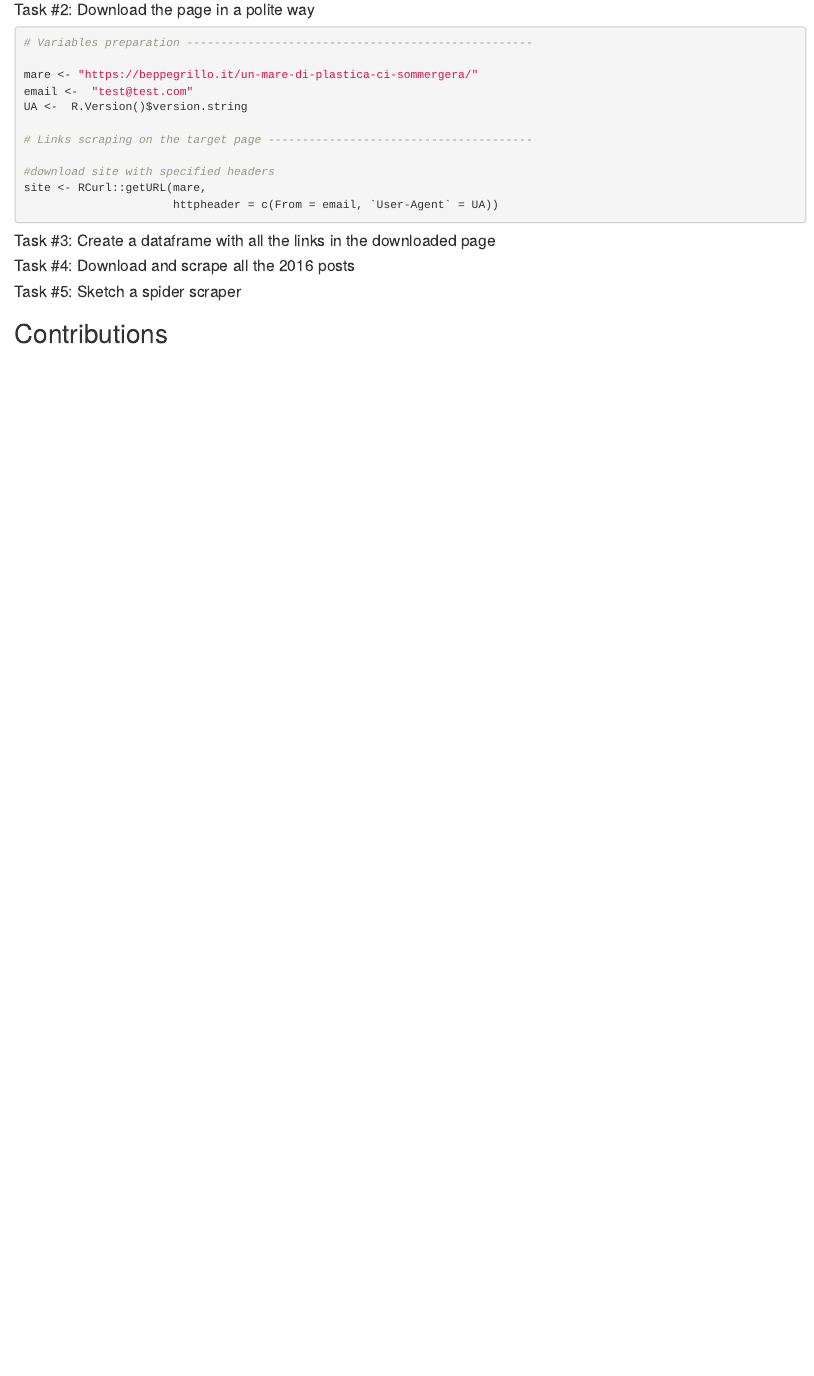
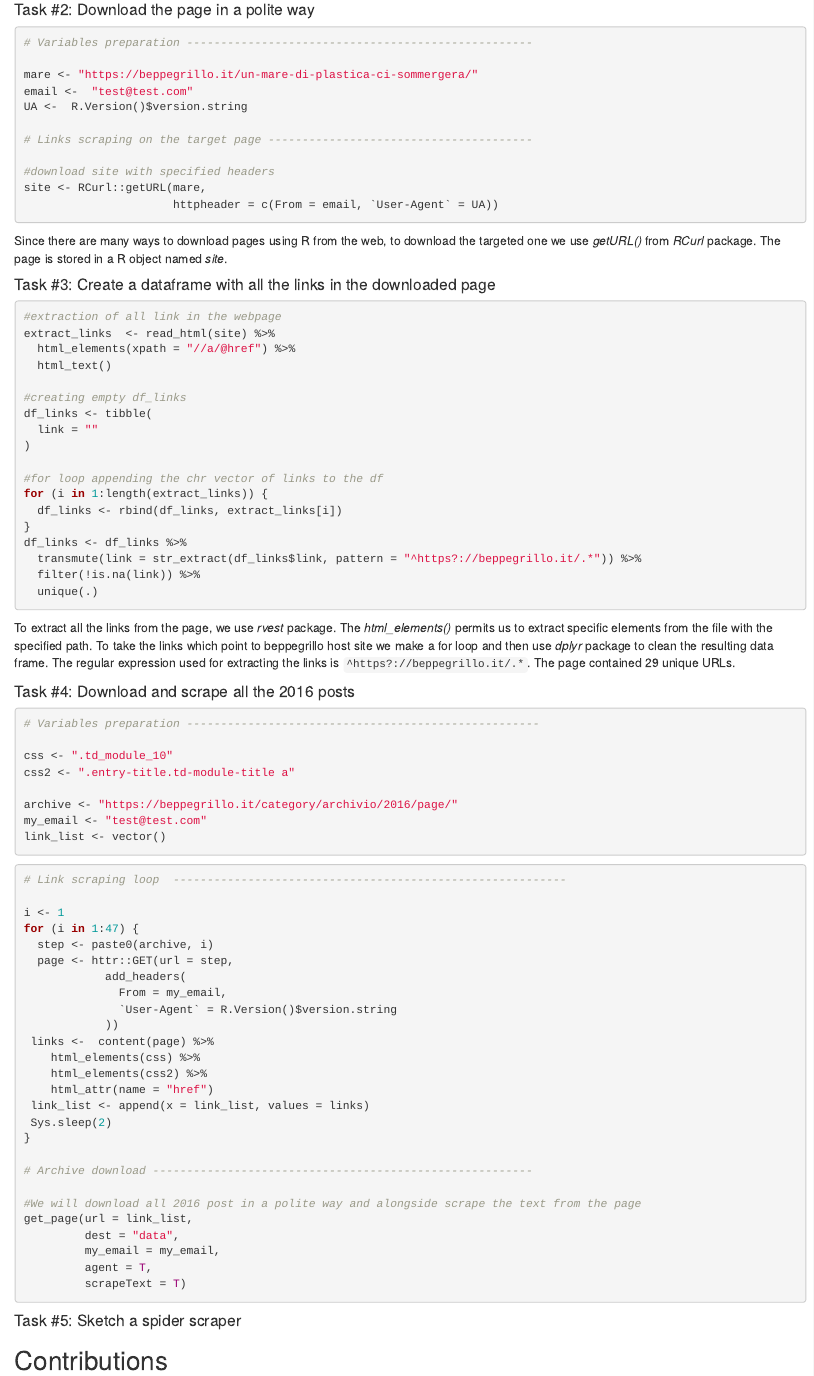
Before and after one commit to DataAccess2020/class_ex_2, an R Markdown document (output/report.Rmd): the page in a window 1100 px wide, from 2680 px down. The pictures show the output file output/report.html that the author committed with the source, opened offline.

Commit message:
:memo: Commit task 3 and task 4

````diff
--- a/output/report.Rmd
+++ b/output/report.Rmd
@@ -168,13 +167,76 @@ Since there are many ways to download pages using R from the web, to download th
 #### Task #3: Create a dataframe with all the links in the downloaded page
 
 ```{r}
+#extraction of all link in the webpage
+extract_links  <- read_html(site) %>%
+  html_elements(xpath = "//a/@href") %>%
+  html_text()
 
+#creating empty df_links
+df_links <- tibble(
+  link = ""
+)
+
+#for loop appending the chr vector of links to the df
+for (i in 1:length(extract_links)) {
+  df_links <- rbind(df_links, extract_links[i])
+}
+df_links <- df_links %>%
+  transmute(link = str_extract(df_links$link, pattern = "^https?://beppegrillo.it/.*")) %>%
+  filter(!is.na(link)) %>%
+  unique(.)
 ```
+
+To extract all the links from the page, we use *rvest* package. The *html_elements()* permits us to extract specific elements from the file with the specified path.
+To take the links which point to beppegrillo host site we make a for loop and then use *dplyr* package to clean the resulting data frame.
+The regular expression used for extracting the links is ```^https?://beppegrillo.it/.*```.
+The page contained 29 unique URLs.
 
 #### Task #4: Download and scrape all the 2016 posts
 ```{r}
+# Variables preparation ----------------------------------------------------
+css <- ".td_module_10"
+css2 <- ".entry-title.td-module-title a"
 
+archive <- "https://beppegrillo.it/category/archivio/2016/page/"
+my_email <- "test@test.com"
+link_list <- vector()
 ```
+
+To download all the 2016 posts we need to define the correct css selectors (*css*, *css2*) and the archive's page basic pattern.
+
+```{r eval=FALSE}
+# Link scraping loop  ----------------------------------------------------------
+i <- 1
+for (i in 1:47) {
+  step <- paste0(archive, i)
+  page <- httr::GET(url = step,
+            add_headers(
+              From = my_email,
+              `User-Agent` = R.Version()$version.string
+            ))
+ links <-  content(page) %>%
+    html_elements(css) %>%
+    html_elements(css2) %>%
+    html_attr(name = "href")
+ link_list <- append(x = link_list, values = links)
+ Sys.sleep(2)
+}
+```
+
+To get all the links we defined a for loop which went through all the 47 archive pages. After *GET* function, the loop extracted the posts links with two consecutive *html_elements* functions. Lastly, for all of the 47 pages we appended the links to *link_list* object.
+
+```{undefined eval=FALSE, include=FALSE}
+# Archive download --------------------------------------------------------
+#We will download all 2016 post in a polite way and alongside scrape the text from the page
+get_page(url = link_list,
+         dest = "data",
+         my_email = my_email,
+         agent = T,
+         scrapeText = T)
+```
+
+We used the *get_page* function to download all the pages from the previous defined *link_list*. With the scrape text argument, we had scraped the main text into an object in the R environment.
 
 #### Task #5: Sketch a spider scraper
 ```{r}
````
Also changed, not shown: src/02_scraping.R (+0 -1 lines), output/report.html, output/report.Rmd (1 more changed lines).
